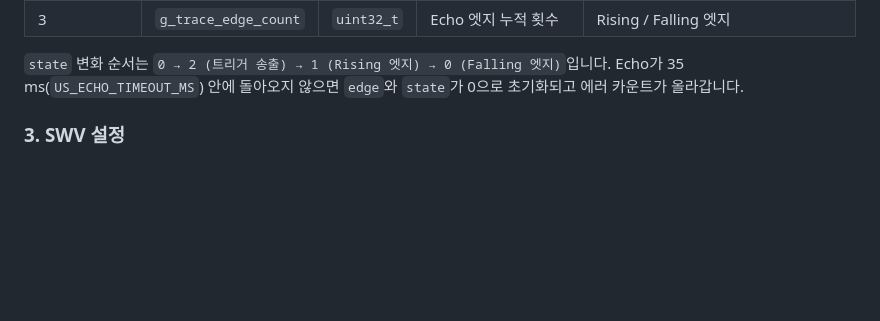
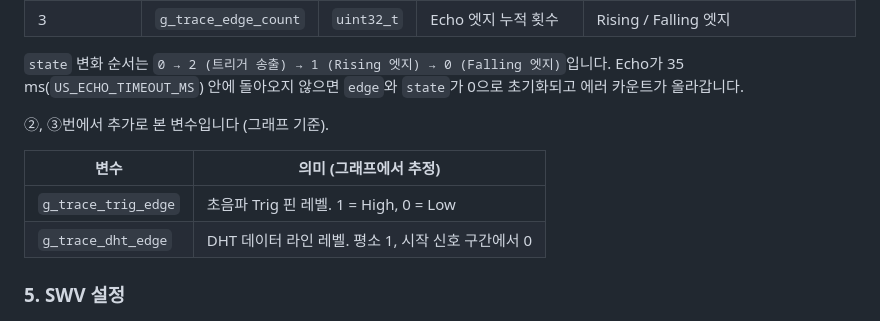
Before and after one commit to dudtjd0406/F411_LAB, a Markdown page: README.md, the part around one of its changes. Drawn GitHub-style; blank space fills up the shorter version.

```diff
--- a/README.md
+++ b/README.md
@@ -39,6 +69,13 @@ CPU를 멈추지 않고 전역 변수 4개의 쓰기(Write) 이벤트를 타임
 `state` 변화 순서는 `0 → 2 (트리거 송출) → 1 (Rising 엣지) → 0 (Falling 엣지)`입니다.
 Echo가 35 ms(`US_ECHO_TIMEOUT_MS`) 안에 돌아오지 않으면 `edge`와 `state`가 0으로 초기화되고 에러 카운트가 올라갑니다.
 
-### 3. SWV 설정
+②, ③번에서 추가로 본 변수입니다 (그래프 기준).
+
+| 변수 | 의미 (그래프에서 추정) |
+|---|---|
+| `g_trace_trig_edge` | 초음파 Trig 핀 레벨. 1 = High, 0 = Low |
+| `g_trace_dht_edge` | DHT 데이터 라인 레벨. 평소 1, 시작 신호 구간에서 0 |
+
+### 5. SWV 설정
 
 ![Serial Wire Viewer 설정](images/swv_trace_settings.png)
```
Also changed, not shown: other parts of README.md (+43 -11 lines), images/swv_trace_trig_echo.png (added), images/swv_trace_ultrasonic_dht.png (added).
